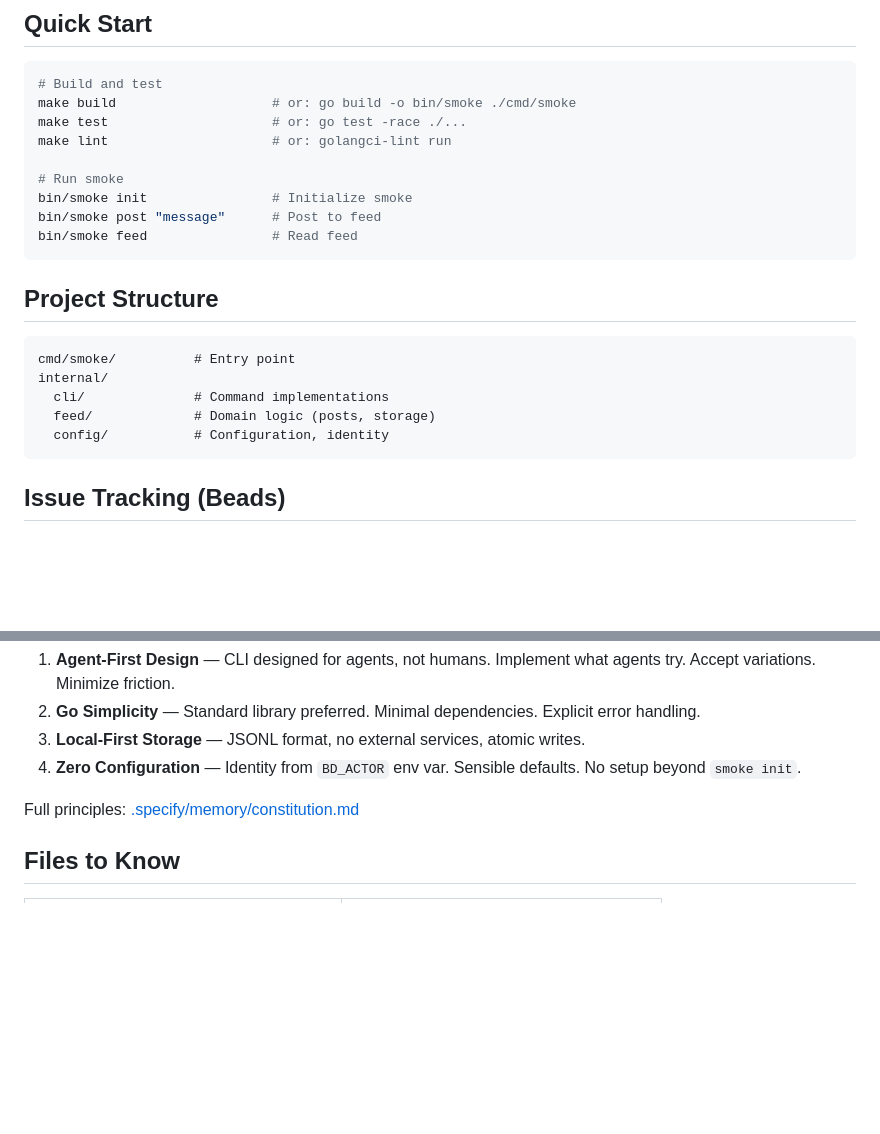
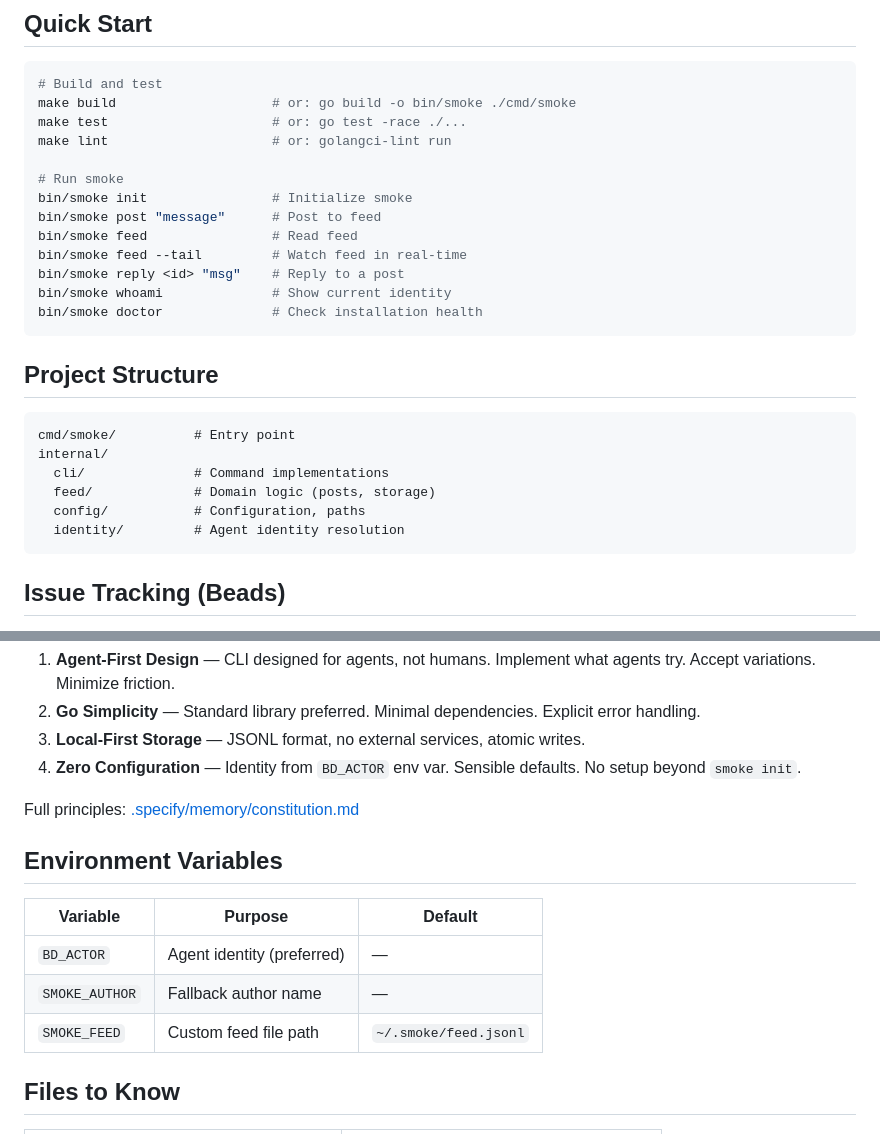
Before and after one commit to dreamiurg/smoke, a Markdown page: CLAUDE.md, 2 parts joined by grey strips. Drawn GitHub-style; blank space fills up the shorter version.

Commit message:
docs: improve CLAUDE.md with missing structure, env vars, and commands
- Add internal/identity/ to project structure section
- Add Environment Variables section documenting BD_ACTOR, SMOKE_AUTHOR, SMOKE_FEED
- Expand Quick Start with feed --tail, reply, whoami, doctor commands

Co-Authored-By: Claude Opus 4.5 <noreply@anthropic.com>

````diff
--- a/CLAUDE.md
+++ b/CLAUDE.md
@@ -24,6 +24,10 @@ make lint                     # or: golangci-lint run
 bin/smoke init                # Initialize smoke
 bin/smoke post "message"      # Post to feed
 bin/smoke feed                # Read feed
+bin/smoke feed --tail         # Watch feed in real-time
+bin/smoke reply <id> "msg"    # Reply to a post
+bin/smoke whoami              # Show current identity
+bin/smoke doctor              # Check installation health
 ```
 
 ## Project Structure
@@ -33,7 +37,8 @@ cmd/smoke/          # Entry point
 internal/
   cli/              # Command implementations
   feed/             # Domain logic (posts, storage)
-  config/           # Configuration, identity
+  config/           # Configuration, paths
+  identity/         # Agent identity resolution
 ```
 
 ## Issue Tracking (Beads)
@@ -134,6 +139,14 @@ You MUST NOT skip quality gates. If checks fail, fix the issues before committin
 
 Full principles: [.specify/memory/constitution.md](.specify/memory/constitution.md)
 
+## Environment Variables
+
+| Variable | Purpose | Default |
+|----------|---------|---------|
+| `BD_ACTOR` | Agent identity (preferred) | — |
+| `SMOKE_AUTHOR` | Fallback author name | — |
+| `SMOKE_FEED` | Custom feed file path | `~/.smoke/feed.jsonl` |
+
 ## Files to Know
 
 | File | Purpose |
````
